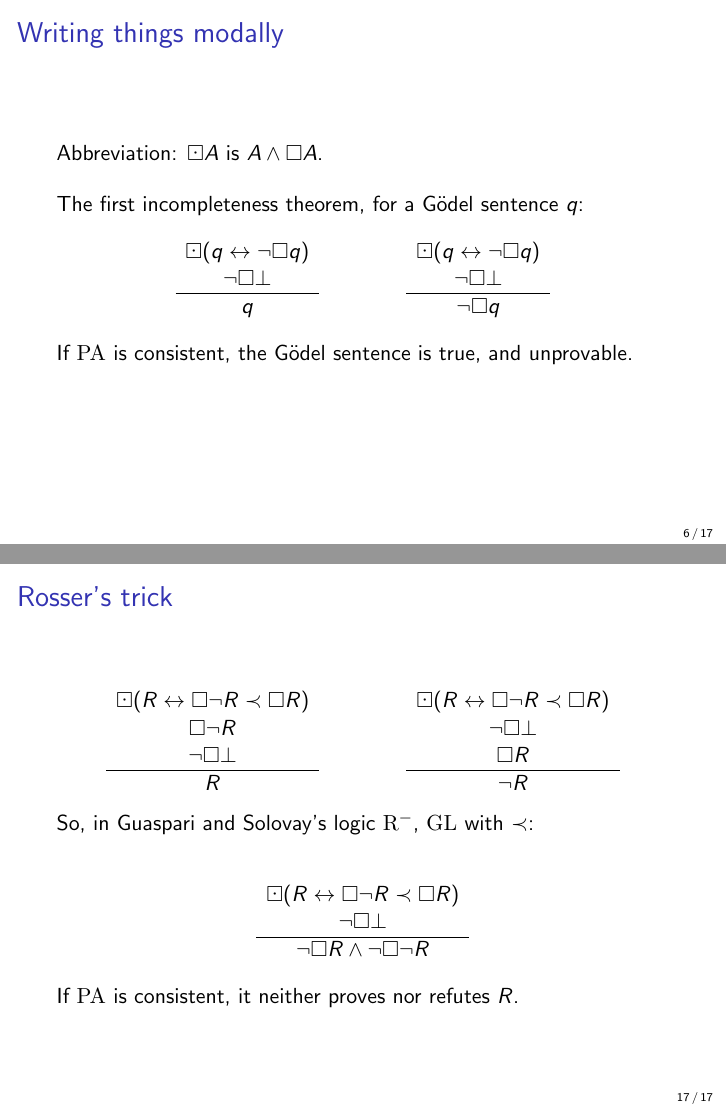
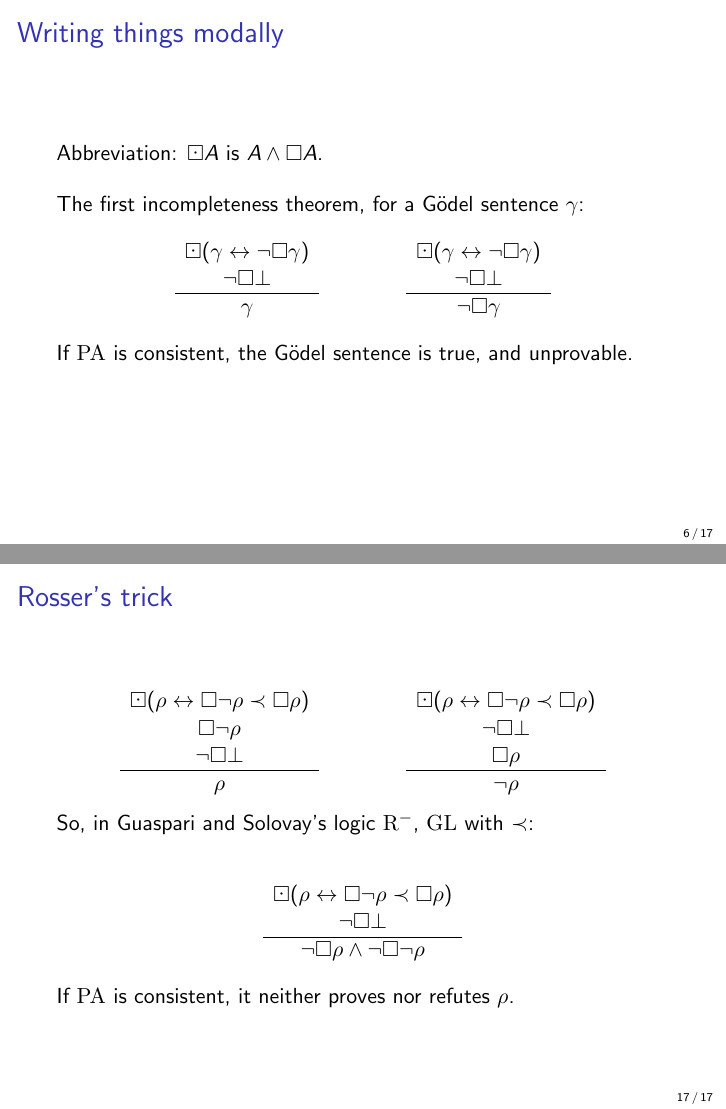
Before and after one commit to transhumanist-atom-understander/provability-logic-introduction, LaTeX slides (slides.tex): pages 6 and 17 of 17, joined at a grey line. Compiled offline with pdfLaTeX.

Commit message:
Greek letters for the fixed points: γ for Gödel, λ for Löb, ρ for Rosser; Löb's p in lowercase
Claude-Session: https://claude.ai/code/session_01QuAgvir6V3R6mz5pLhgBo2

```diff
--- a/slides.tex
+++ b/slides.tex
@@ -65,11 +65,11 @@
     Abbreviation: $\boxdot A$ is $A \land \Box A$.
     \bigskip
 
-    The first incompleteness theorem, for a Gödel sentence $q$:
+    The first incompleteness theorem, for a Gödel sentence $\gamma$:
     \[
-        \rul{\boxdot(q \leftrightarrow \lnot\Box q) \\ \lnot\Box\bot}{q}
+        \rul{\boxdot(\gamma \leftrightarrow \lnot\Box\gamma) \\ \lnot\Box\bot}{\gamma}
         \qquad\qquad
-        \rul{\boxdot(q \leftrightarrow \lnot\Box q) \\ \lnot\Box\bot}{\lnot\Box q}
+        \rul{\boxdot(\gamma \leftrightarrow \lnot\Box\gamma) \\ \lnot\Box\bot}{\lnot\Box\gamma}
     \]
     \bigskip
     If $\PA$ is consistent, the Gödel sentence is true, and unprovable.
@@ -174,14 +174,14 @@ with Decider(path) as d:
 
 \begin{frame}{Rosser's trick}
     \[
-        \rul{\boxdot(R \leftrightarrow \Box\lnot R \prec \Box R) \\ \Box\lnot R \\ \lnot\Box\bot}{R}
+        \rul{\boxdot(\rho \leftrightarrow \Box\lnot\rho \prec \Box\rho) \\ \Box\lnot\rho \\ \lnot\Box\bot}{\rho}
         \qquad\qquad
-        \rul{\boxdot(R \leftrightarrow \Box\lnot R \prec \Box R) \\ \lnot\Box\bot \\ \Box R}{\lnot R}
+        \rul{\boxdot(\rho \leftrightarrow \Box\lnot\rho \prec \Box\rho) \\ \lnot\Box\bot \\ \Box\rho}{\lnot\rho}
     \]
     \bigskip
     So, in Guaspari and Solovay's logic $\mathrm{R}^-$, $\GL$ with $\prec$:
-    \[ \rul{\boxdot(R \leftrightarrow \Box\lnot R \prec \Box R) \\ \lnot\Box\bot}{\lnot\Box R \land \lnot\Box\lnot R} \]
-    If $\PA$ is consistent, it neither proves nor refutes $R$.
+    \[ \rul{\boxdot(\rho \leftrightarrow \Box\lnot\rho \prec \Box\rho) \\ \lnot\Box\bot}{\lnot\Box\rho \land \lnot\Box\lnot\rho} \]
+    If $\PA$ is consistent, it neither proves nor refutes $\rho$.
 \end{frame}
 
 \end{document}
```
Also changed, not shown: slides.tex (18 more changed lines), 1 other file.
